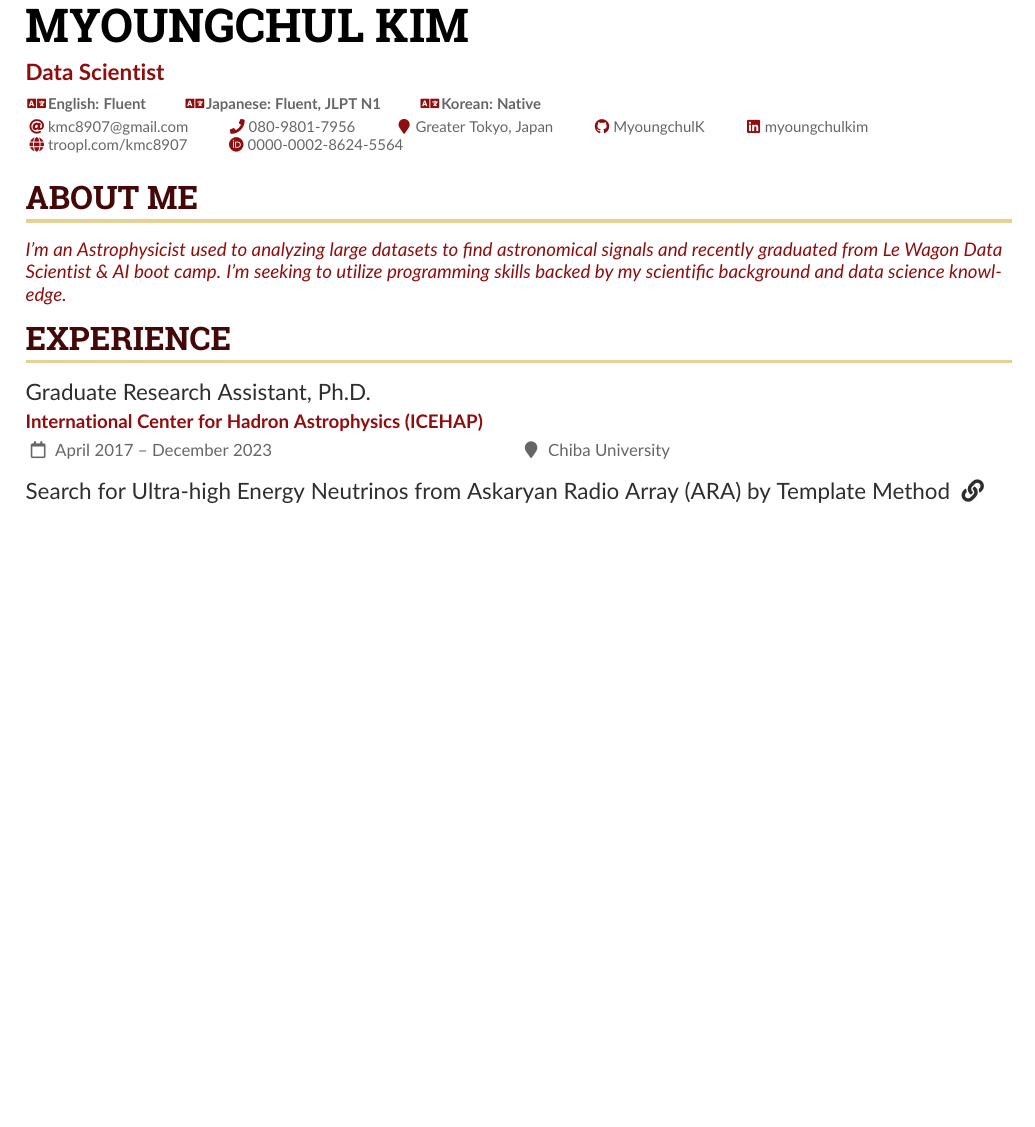
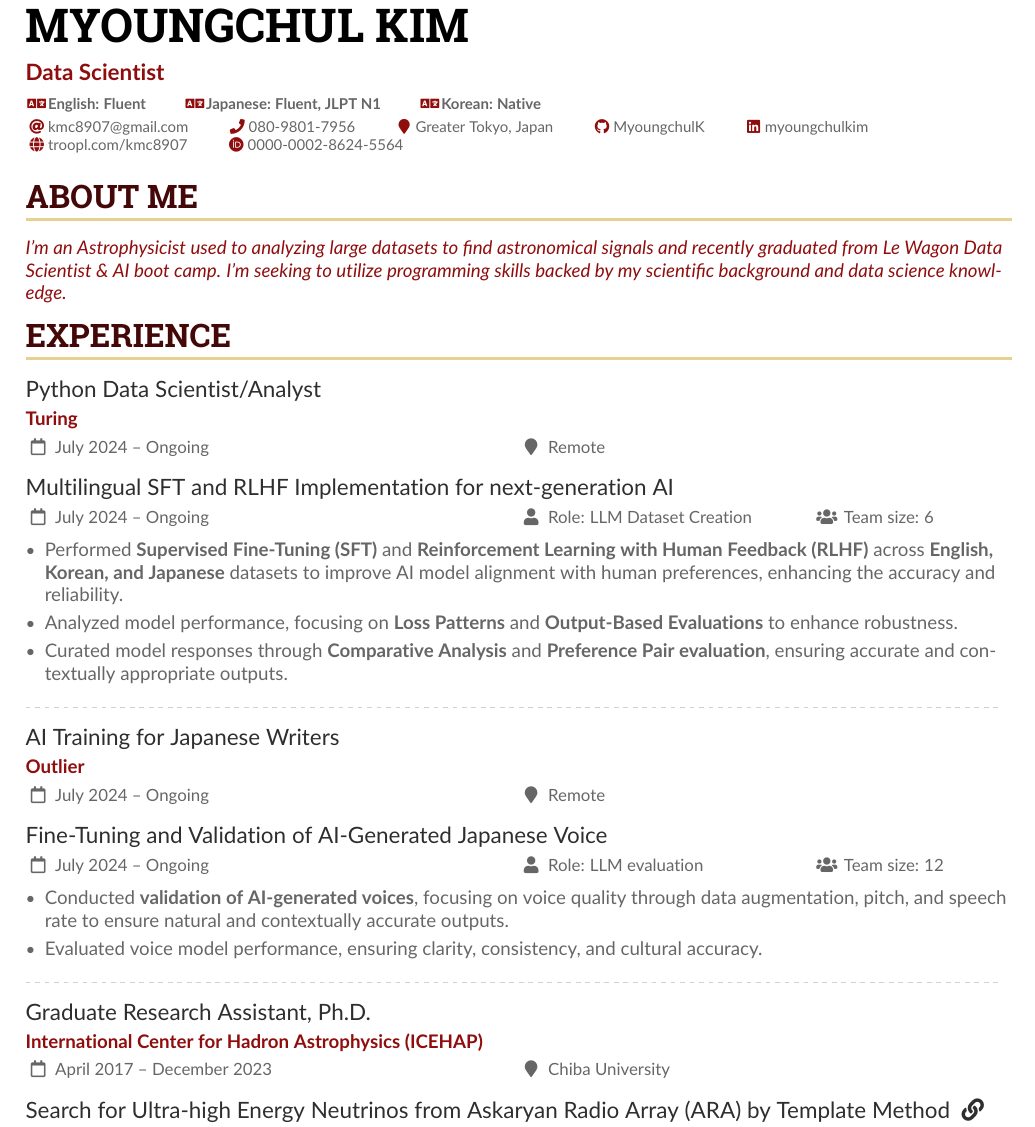
Before and after one commit to MyoungchulK/CV, a LaTeX CV (MKim_CV_v6/sample.tex): part of page 1 of 3, cut so that both start at the same text, the shorter picture padded with empty space. Compiled offline with pdfLaTeX.

Commit message:
added current position

```diff
--- a/MKim_CV_v6/sample.tex
+++ b/MKim_CV_v6/sample.tex
@@ -151,6 +151,25 @@ I'm an Astrophysicist used to analyzing large datasets to find astronomical sign
 \end{quote}
 
 \cvsection{Experience}
+
+\cvevent{Python Data Scientist/Analyst}{Turing}{July 2024 -- Ongoing}{Remote}{}{}
+
+\cvsubevent{Multilingual SFT and RLHF Implementation for next-generation AI}{July 2024 -- Ongoing}{Role: LLM Dataset Creation}{Team size: 6}
+\begin{itemize}
+\item Performed {\bf Supervised Fine-Tuning (SFT)} and {\bf Reinforcement Learning with Human Feedback (RLHF)} across {\bf English, Korean, and Japanese} datasets to improve AI model alignment with human preferences, enhancing the accuracy and reliability.
+\item Analyzed model performance, focusing on {\bf Loss Patterns} and {\bf Output-Based Evaluations} to enhance robustness.
+\item Curated model responses through {\bf Comparative Analysis} and {\bf Preference Pair evaluation}, ensuring accurate and contextually appropriate outputs.
+\end{itemize}
+\divider
+
+\cvevent{AI Training for Japanese Writers}{Outlier}{July 2024 -- Ongoing}{Remote}{}{}
+
+\cvsubevent{Fine-Tuning and Validation of AI-Generated Japanese Voice}{July 2024 -- Ongoing}{Role: LLM evaluation}{Team size: 12}
+\begin{itemize}
+\item Conducted {\bf validation of AI-generated voices}, focusing on voice quality through data augmentation, pitch, and speech rate to ensure natural and contextually accurate outputs.
+\item Evaluated voice model performance, ensuring clarity, consistency, and cultural accuracy.
+\end{itemize}
+\divider
 
 \cvevent{Graduate Research Assistant, Ph.D.}{International Center for Hadron Astrophysics (ICEHAP)}{April 2017 -- December 2023}{Chiba University}{}{}
 
```
Also changed, not shown: Myoungchul_Kim_CV.pdf, 1 other file.
